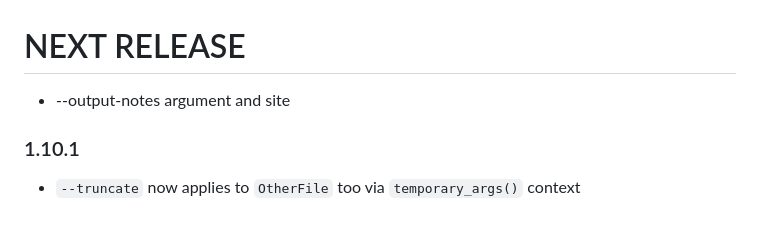
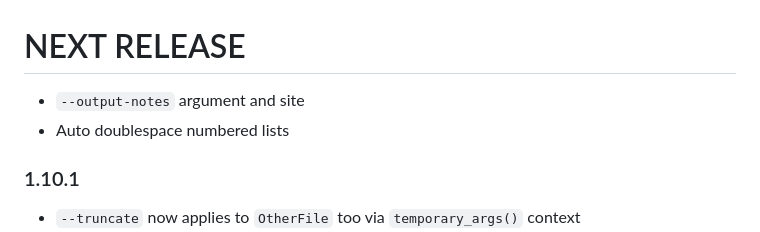
Before and after one commit to michelcrypt4d4mus/epstein_text_messages, a Markdown page: CHANGELOG.md, the part around the change. Drawn GitHub-style.

Commit message:
changelog

```diff
--- a/CHANGELOG.md
+++ b/CHANGELOG.md
@@ -1,5 +1,6 @@
 # NEXT RELEASE
-* --output-notes argument and site
+* `--output-notes` argument and site
+* Auto doublespace numbered lists
 
 ### 1.10.1
 * `--truncate` now applies to `OtherFile` too via `temporary_args()` context
```
